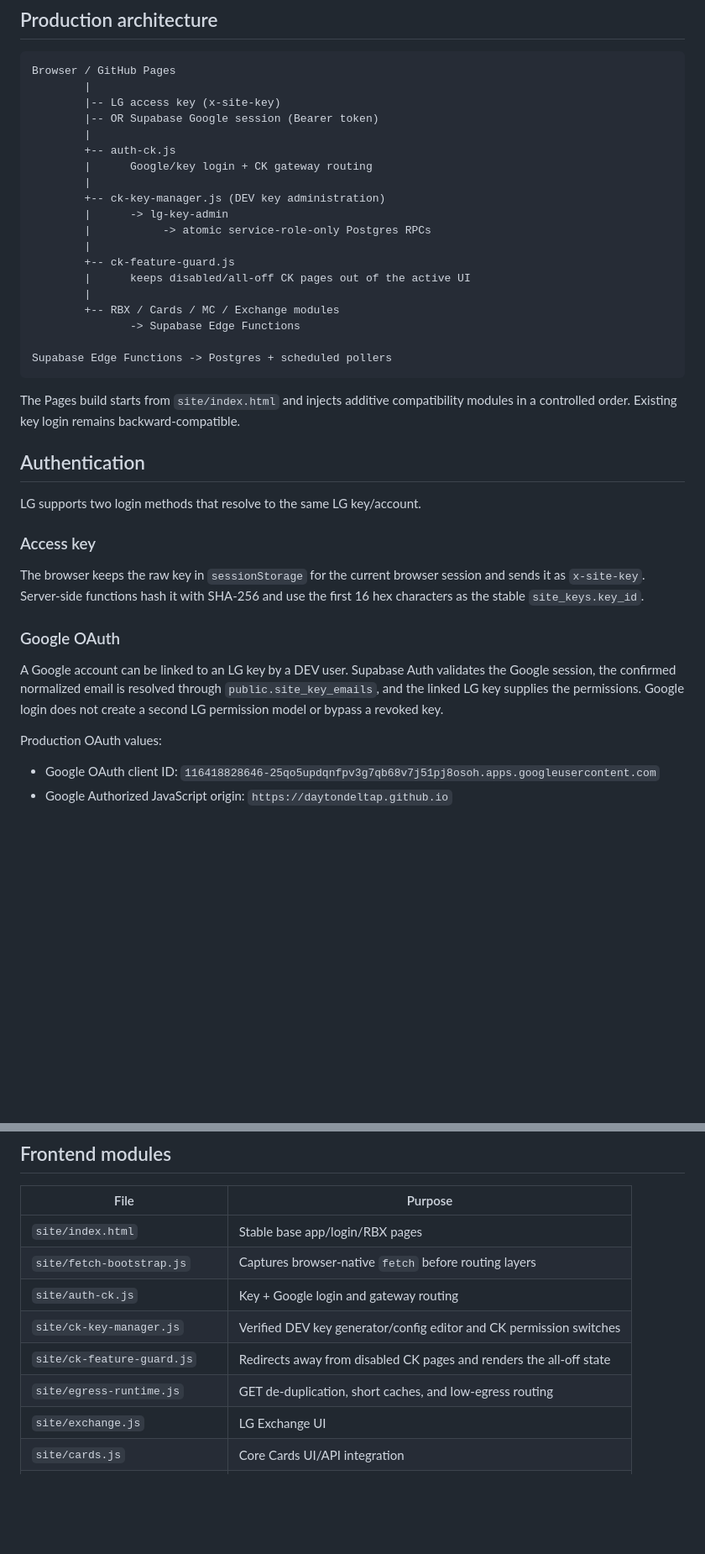
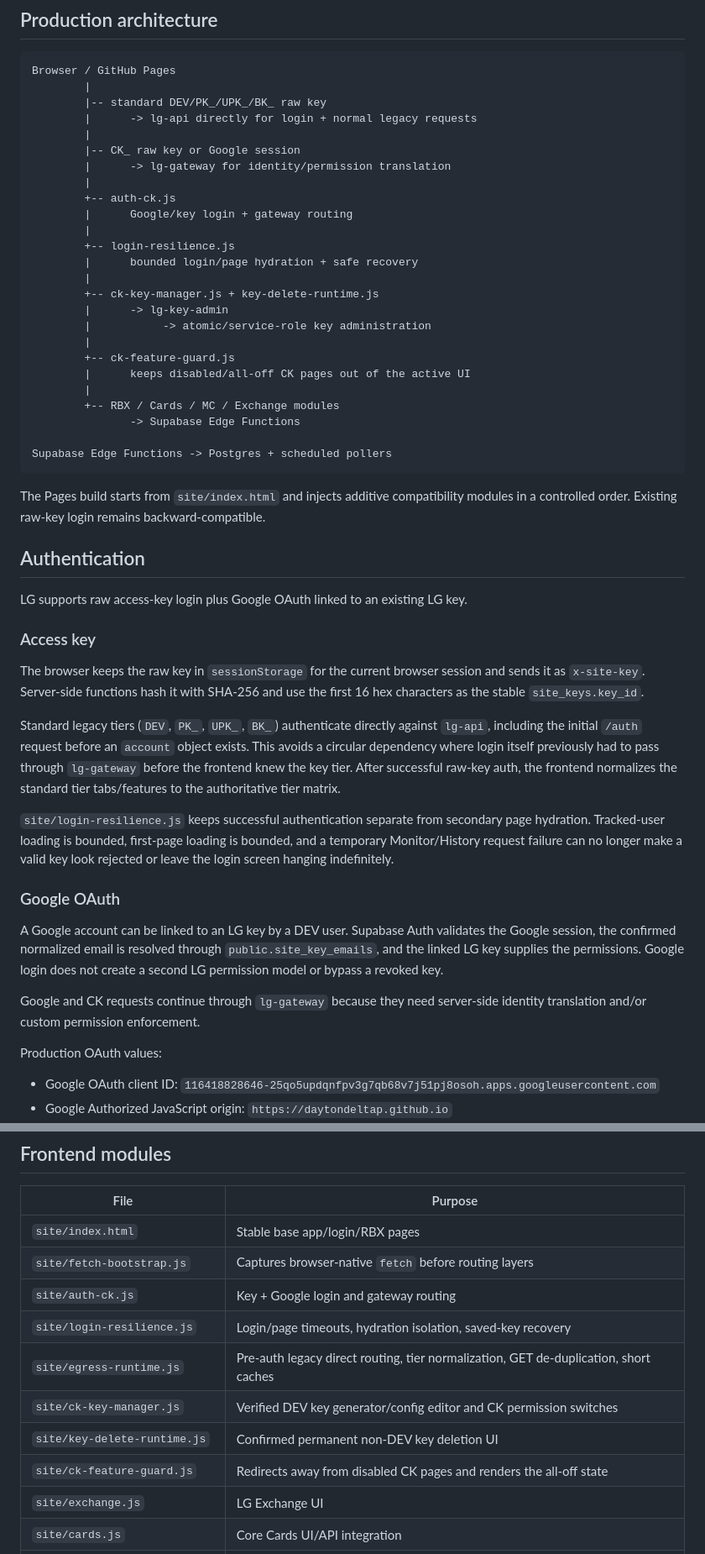
Before and after one commit to daytondeltap/wa, a Markdown page: README.md, 2 parts joined by grey strips. Shown at 84% size. Drawn GitHub-style; blank space fills up the shorter version.

Commit message:
Document hardened login and permanent key deletion

````diff
--- a/README.md
+++ b/README.md
@@ -9,15 +9,21 @@ Static GitHub Pages frontend for **RBX Detect**, **MC Detector**, **LG Cards**,
 ```text
 Browser / GitHub Pages
         |
-        |-- LG access key (x-site-key)
-        |-- OR Supabase Google session (Bearer token)
+        |-- standard DEV/PK_/UPK_/BK_ raw key
+        |      -> lg-api directly for login + normal legacy requests
+        |
+        |-- CK_ raw key or Google session
+        |      -> lg-gateway for identity/permission translation
         |
         +-- auth-ck.js
-        |      Google/key login + CK gateway routing
+        |      Google/key login + gateway routing
         |
-        +-- ck-key-manager.js (DEV key administration)
+        +-- login-resilience.js
+        |      bounded login/page hydration + safe recovery
+        |
+        +-- ck-key-manager.js + key-delete-runtime.js
         |      -> lg-key-admin
-        |           -> atomic service-role-only Postgres RPCs
+        |           -> atomic/service-role key administration
         |
         +-- ck-feature-guard.js
         |      keeps disabled/all-off CK pages out of the active UI
@@ -28,19 +34,25 @@ Browser / GitHub Pages
 Supabase Edge Functions -> Postgres + scheduled pollers
 ```
 
-The Pages build starts from `site/index.html` and injects additive compatibility modules in a controlled order. Existing key login remains backward-compatible.
+The Pages build starts from `site/index.html` and injects additive compatibility modules in a controlled order. Existing raw-key login remains backward-compatible.
 
 ## Authentication
 
-LG supports two login methods that resolve to the same LG key/account.
+LG supports raw access-key login plus Google OAuth linked to an existing LG key.
 
 ### Access key
 
 The browser keeps the raw key in `sessionStorage` for the current browser session and sends it as `x-site-key`. Server-side functions hash it with SHA-256 and use the first 16 hex characters as the stable `site_keys.key_id`.
 
+Standard legacy tiers (`DEV`, `PK_`, `UPK_`, `BK_`) authenticate directly against `lg-api`, including the initial `/auth` request before an `account` object exists. This avoids a circular dependency where login itself previously had to pass through `lg-gateway` before the frontend knew the key tier. After successful raw-key auth, the frontend normalizes the standard tier tabs/features to the authoritative tier matrix.
+
+`site/login-resilience.js` keeps successful authentication separate from secondary page hydration. Tracked-user loading is bounded, first-page loading is bounded, and a temporary Monitor/History request failure can no longer make a valid key look rejected or leave the login screen hanging indefinitely.
+
 ### Google OAuth
 
 A Google account can be linked to an LG key by a DEV user. Supabase Auth validates the Google session, the confirmed normalized email is resolved through `public.site_key_emails`, and the linked LG key supplies the permissions. Google login does not create a second LG permission model or bypass a revoked key.
+
+Google and CK requests continue through `lg-gateway` because they need server-side identity translation and/or custom permission enforcement.
 
 Production OAuth values:
 
@@ -174,9 +189,11 @@ MC Detector tracks configured Java/Bedrock servers, server state/history, availa
 | `site/index.html` | Stable base app/login/RBX pages |
 | `site/fetch-bootstrap.js` | Captures browser-native `fetch` before routing layers |
 | `site/auth-ck.js` | Key + Google login and gateway routing |
+| `site/login-resilience.js` | Login/page timeouts, hydration isolation, saved-key recovery |
+| `site/egress-runtime.js` | Pre-auth legacy direct routing, tier normalization, GET de-duplication, short caches |
 | `site/ck-key-manager.js` | Verified DEV key generator/config editor and CK permission switches |
+| `site/key-delete-runtime.js` | Confirmed permanent non-DEV key deletion UI |
 | `site/ck-feature-guard.js` | Redirects away from disabled CK pages and renders the all-off state |
-| `site/egress-runtime.js` | GET de-duplication, short caches, and low-egress routing |
 | `site/exchange.js` | LG Exchange UI |
 | `site/cards.js` | Core Cards UI/API integration |
 | `site/mc-detector.js` | MC detector core UI |
````
Also changed, not shown: other parts of README.md (+13 -7 lines).
